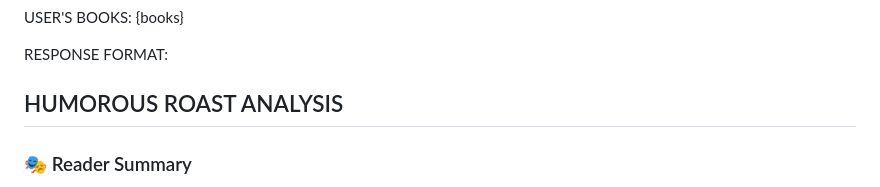
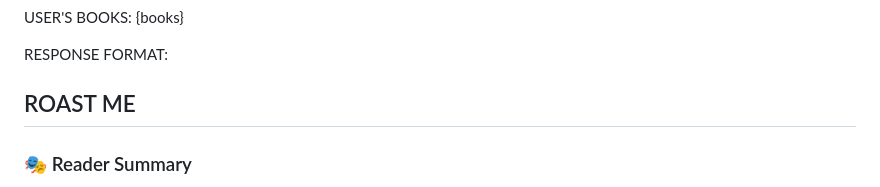
Before and after one commit to ColbyJacks1/GoodreadsVibe, a Markdown page: prompts/quick_analysis_prompt.md, the part around the change. GitHub-like rendering.

Commit message:
Update quick analysis prompt

```diff
--- a/prompts/quick_analysis_prompt.md
+++ b/prompts/quick_analysis_prompt.md
@@ -21,7 +21,7 @@ USER'S BOOKS:
 
 RESPONSE FORMAT:
 
-## HUMOROUS ROAST ANALYSIS
+## ROAST ME
 
 ### 🎭 Reader Summary
 [Write a hilariously accurate 2-3 sentence roast of their reading personality, combining wit with genuine insights. Be playfully sarcastic but not mean-spirited. Reference specific patterns from their data.]
```
